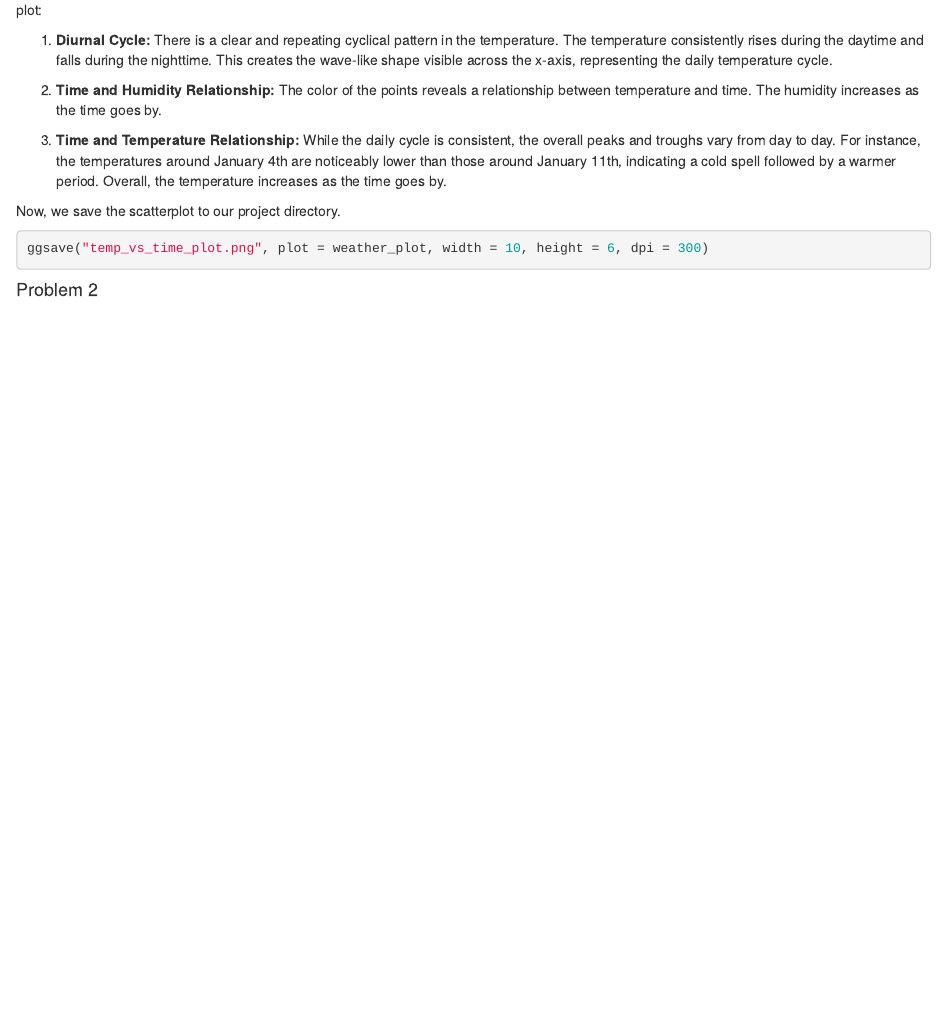
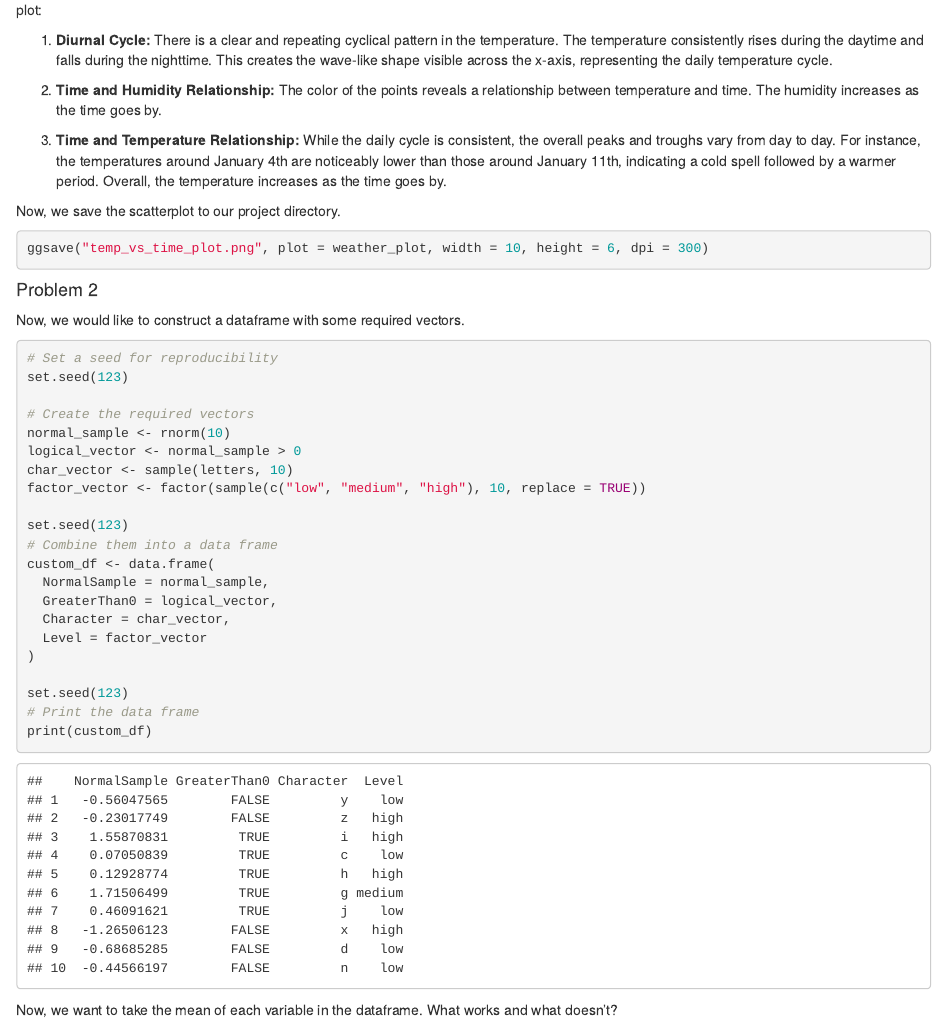
Before and after one commit to LeahAliceLi/p8105_hw1_yl5828, an R Markdown document (p8105_hw1_yl5828.rmd): the page in a window 1100 px wide, from 1460 px down. The pictures show the output file p8105_hw1_yl5828.html that the author committed with the source, opened offline.

Commit message:
create a dataframe with required vectors

````diff
--- a/p8105_hw1_yl5828.rmd
+++ b/p8105_hw1_yl5828.rmd
@@ -58,3 +58,35 @@ ggsave("temp_vs_time_plot.png", plot = weather_plot, width = 10, height = 6, dpi
 
 
 #### Problem 2
+
+Now, we would like to construct a dataframe with some required vectors.
+
+```{r create dataframe}
+# Set a seed for reproducibility
+set.seed(123)
+
+# Create the required vectors
+normal_sample <- rnorm(10)
+logical_vector <- normal_sample > 0
+char_vector <- sample(letters, 10)
+factor_vector <- factor(sample(c("low", "medium", "high"), 10, replace = TRUE))
+
+set.seed(123)
+# Combine them into a data frame
+custom_df <- data.frame(
+  NormalSample = normal_sample,
+  GreaterThan0 = logical_vector,
+  Character = char_vector,
+  Level = factor_vector
+)
+
+set.seed(123)
+# Print the data frame
+print(custom_df)
+```
+
+Now, we want to take the mean of each variable in the dataframe. What works and what doesn’t?
+
+```{r take mean}
+
+```
````
Also changed, not shown: p8105_hw1_yl5828.html, p8105_hw1_yl5828.rmd (2 more changed lines).
